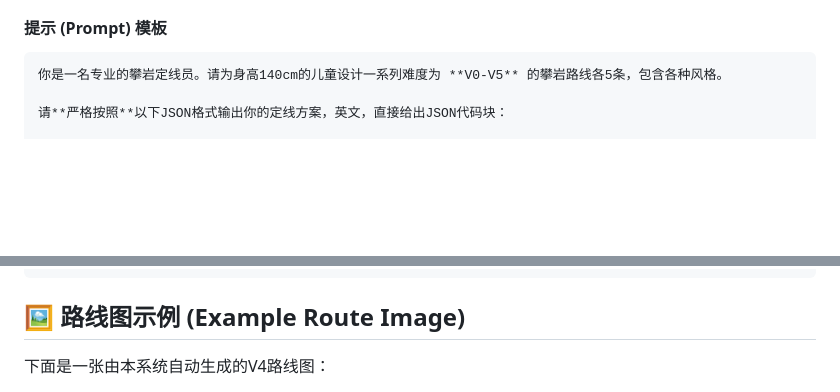
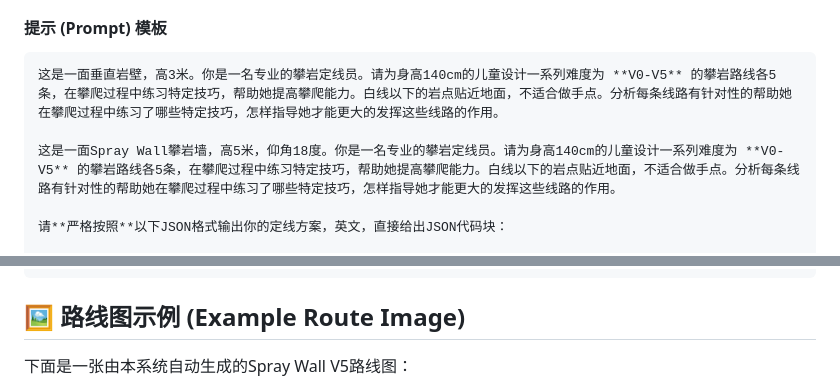
Before and after one commit to ying-ge/spray-wall-route-visualizer, a Markdown page: README.md, 2 parts joined by grey strips. Rendered like a GitHub page; blank space fills up the shorter version.

````diff
--- a/README.md
+++ b/README.md
@@ -56,7 +56,9 @@
 #### 提示 (Prompt) 模板
 
 ```text
-你是一名专业的攀岩定线员。请为身高140cm的儿童设计一系列难度为 **V0-V5** 的攀岩路线各5条，包含各种风格。
+这是一面垂直岩壁，高3米。你是一名专业的攀岩定线员。请为身高140cm的儿童设计一系列难度为 **V0-V5** 的攀岩路线各5条，在攀爬过程中练习特定技巧，帮助她提高攀爬能力。白线以下的岩点贴近地面，不适合做手点。分析每条线路有针对性的帮助她在攀爬过程中练习了哪些特定技巧，怎样指导她才能更大的发挥这些线路的作用。
+
+这是一面Spray Wall攀岩墙，高5米，仰角18度。你是一名专业的攀岩定线员。请为身高140cm的儿童设计一系列难度为 **V0-V5** 的攀岩路线各5条，在攀爬过程中练习特定技巧，帮助她提高攀爬能力。白线以下的岩点贴近地面，不适合做手点。分析每条线路有针对性的帮助她在攀爬过程中练习了哪些特定技巧，怎样指导她才能更大的发挥这些线路的作用。
 
 请**严格按照**以下JSON格式输出你的定线方案，英文，直接给出JSON代码块：
 
@@ -158,5 +160,5 @@ GitHub Actions 会接管剩下的一切。稍等片刻，你就可以在仓库
 
 ## 🖼️ 路线图示例 (Example Route Image)
 
-下面是一张由本系统自动生成的V4路线图：
+下面是一张由本系统自动生成的Spray Wall V5路线图：
 
````
Also changed, not shown: other parts of README.md (+5 -1 lines).
